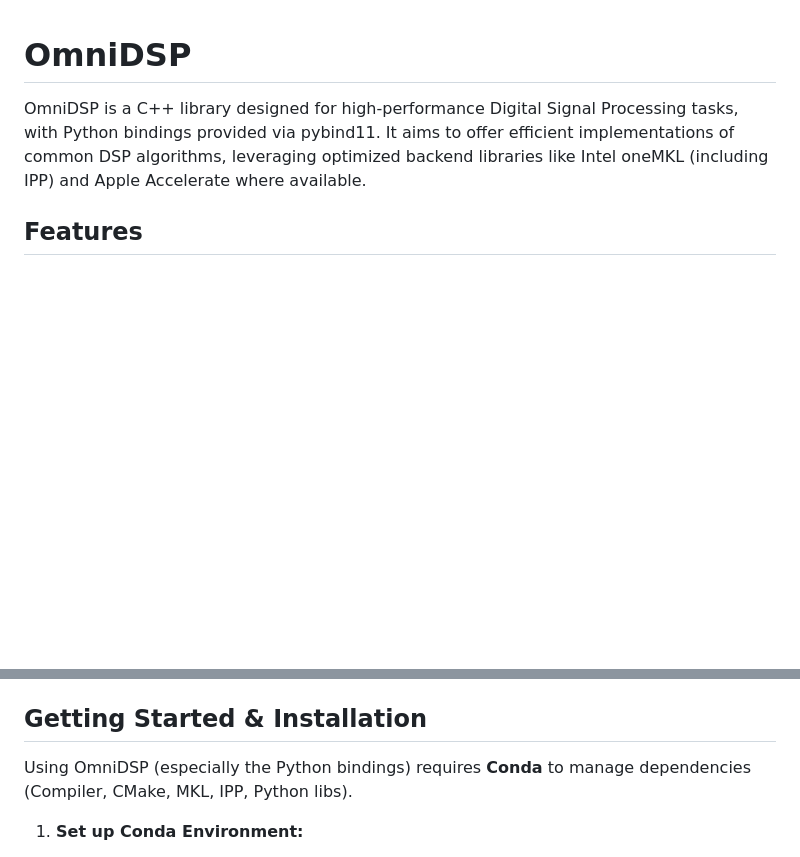
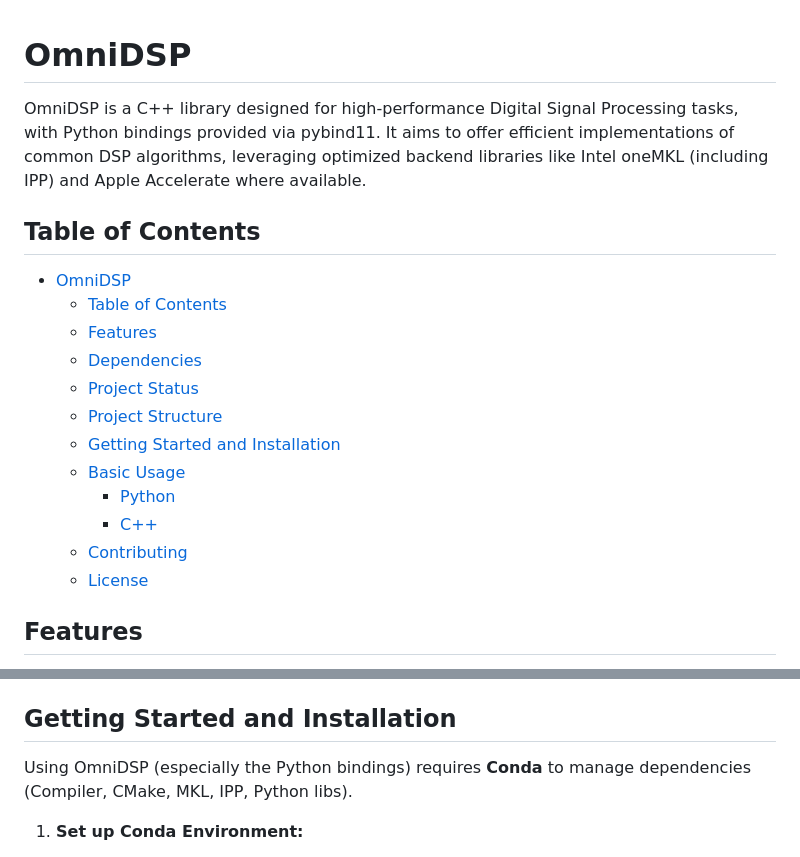
Before and after one commit to TwoWells/OmniDSP, a Markdown page: README.md, 2 parts joined by grey strips. Rendered like a GitHub page; blank space fills up the shorter version.

Commit message:
docs(readme): Add Table of Contents
Adds a Table of Contents to the main README file to improve
navigation and provide an overview of the document structure.

```diff
--- a/README.md
+++ b/README.md
@@ -1,6 +1,21 @@
 # OmniDSP
 
 OmniDSP is a C++ library designed for high-performance Digital Signal Processing tasks, with Python bindings provided via pybind11. It aims to offer efficient implementations of common DSP algorithms, leveraging optimized backend libraries like Intel oneMKL (including IPP) and Apple Accelerate where available.
+
+## Table of Contents
+
+- [OmniDSP](#omnidsp)
+  - [Table of Contents](#table-of-contents)
+  - [Features](#features)
+  - [Dependencies](#dependencies)
+  - [Project Status](#project-status)
+  - [Project Structure](#project-structure)
+  - [Getting Started and Installation](#getting-started-and-installation)
+  - [Basic Usage](#basic-usage)
+    - [Python](#python)
+    - [C++](#c)
+  - [Contributing](#contributing)
+  - [License](#license)
 
 ## Features
 
@@ -69,7 +84,7 @@ OmniDSP requires the following to build and run:
 - `TODO.md`: Current development tasks.
 - `CONTRIBUTING.md`: Guidelines for contributors.
 
-## Getting Started & Installation
+## Getting Started and Installation
 
 Using OmniDSP (especially the Python bindings) requires **Conda** to manage dependencies (Compiler, CMake, MKL, IPP, Python libs).
 
```
